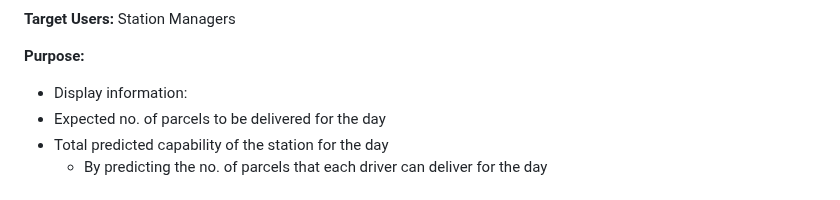
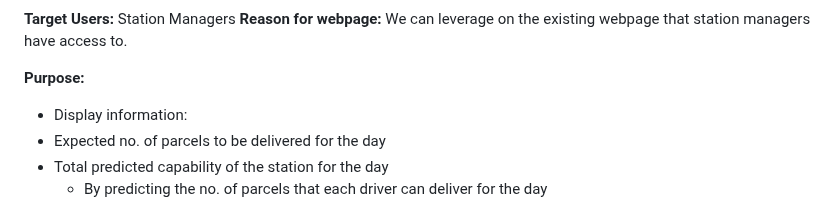
Before and after one commit to mcbebu/JIAKK, a Markdown page: README.md, the part around one of its changes. GitHub-like rendering.

```diff
--- a/README.md
+++ b/README.md
@@ -72,5 +86,6 @@ Group Members: Angie, Jaslyn, Kristine, Ming En, Ian
 
 **Target Users:** Station Managers
+**Reason for webpage:** We can leverage on the existing webpage that station managers have access to.
 
 **Purpose:**
 - Display information:
```
Also changed, not shown: other parts of README.md (+14 -0 lines).
